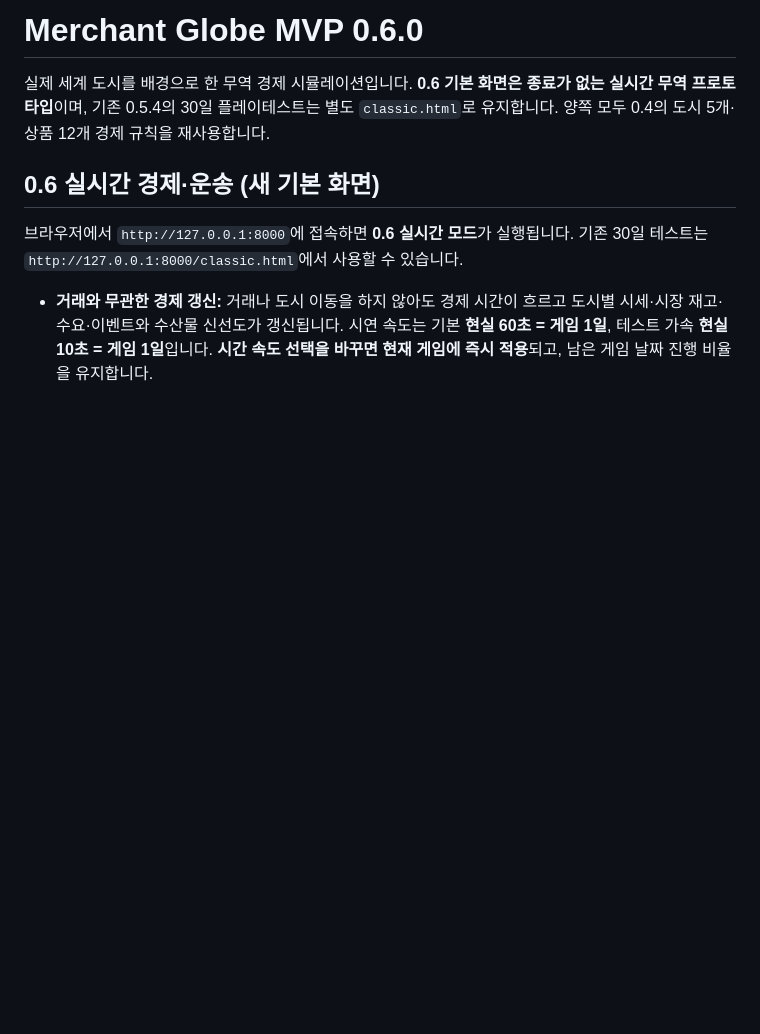
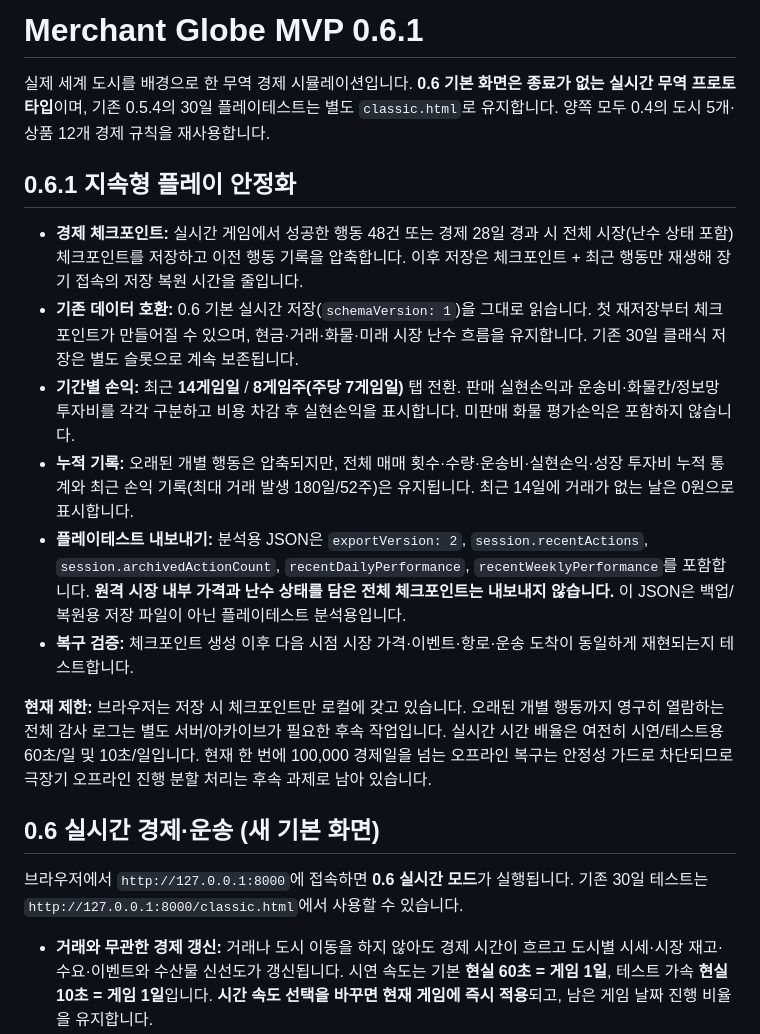
Before and after one commit to SoontaekLim/merchant-globe, a Markdown page: prototype/web-v0/README.md, the part around the change. Rendered like a GitHub page; blank space fills up the shorter version.

Commit message:
docs: describe 0.6.1 deterministic checkpoints, weekly earnings and telemetry export

```diff
--- a/prototype/web-v0/README.md
+++ b/prototype/web-v0/README.md
@@ -1,6 +1,17 @@
-# Merchant Globe MVP 0.6.0
+# Merchant Globe MVP 0.6.1
 
 실제 세계 도시를 배경으로 한 무역 경제 시뮬레이션입니다. **0.6 기본 화면은 종료가 없는 실시간 무역 프로토타입**이며, 기존 0.5.4의 30일 플레이테스트는 별도 `classic.html`로 유지합니다. 양쪽 모두 0.4의 도시 5개·상품 12개 경제 규칙을 재사용합니다.
+
+## 0.6.1 지속형 플레이 안정화
+
+- **경제 체크포인트:** 실시간 게임에서 성공한 행동 48건 또는 경제 28일 경과 시 전체 시장(난수 상태 포함) 체크포인트를 저장하고 이전 행동 기록을 압축합니다. 이후 저장은 체크포인트 + 최근 행동만 재생해 장기 접속의 저장 복원 시간을 줄입니다.
+- **기존 데이터 호환:** 0.6 기본 실시간 저장(`schemaVersion: 1`)을 그대로 읽습니다. 첫 재저장부터 체크포인트가 만들어질 수 있으며, 현금·거래·화물·미래 시장 난수 흐름을 유지합니다. 기존 30일 클래식 저장은 별도 슬롯으로 계속 보존됩니다.
+- **기간별 손익:** 최근 **14게임일** / **8게임주(주당 7게임일)** 탭 전환. 판매 실현손익과 운송비·화물칸/정보망 투자비를 각각 구분하고 비용 차감 후 실현손익을 표시합니다. 미판매 화물 평가손익은 포함하지 않습니다.
+- **누적 기록:** 오래된 개별 행동은 압축되지만, 전체 매매 횟수·수량·운송비·실현손익·성장 투자비 누적 통계와 최근 손익 기록(최대 거래 발생 180일/52주)은 유지됩니다. 최근 14일에 거래가 없는 날은 0원으로 표시합니다.
+- **플레이테스트 내보내기:** 분석용 JSON은 `exportVersion: 2`, `session.recentActions`, `session.archivedActionCount`, `recentDailyPerformance`, `recentWeeklyPerformance`를 포함합니다. **원격 시장 내부 가격과 난수 상태를 담은 전체 체크포인트는 내보내지 않습니다.** 이 JSON은 백업/복원용 저장 파일이 아닌 플레이테스트 분석용입니다.
+- **복구 검증:** 체크포인트 생성 이후 다음 시점 시장 가격·이벤트·항로·운송 도착이 동일하게 재현되는지 테스트합니다.
+
+**현재 제한:** 브라우저는 저장 시 체크포인트만 로컬에 갖고 있습니다. 오래된 개별 행동까지 영구히 열람하는 전체 감사 로그는 별도 서버/아카이브가 필요한 후속 작업입니다. 실시간 시간 배율은 여전히 시연/테스트용 60초/일 및 10초/일입니다. 현재 한 번에 100,000 경제일을 넘는 오프라인 복구는 안정성 가드로 차단되므로 극장기 오프라인 진행 분할 처리는 후속 과제로 남아 있습니다.
 
 ## 0.6 실시간 경제·운송 (새 기본 화면)
 
```
